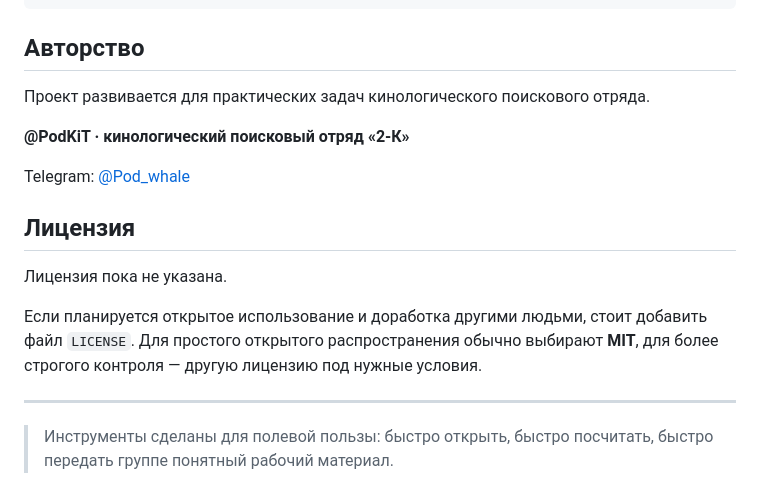
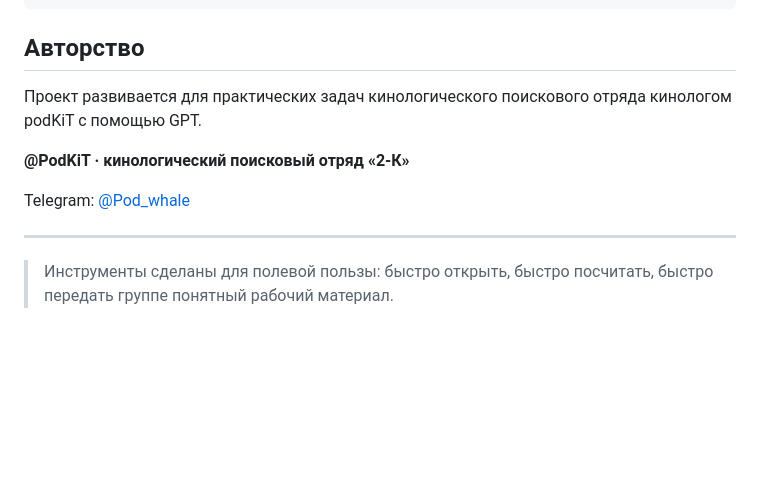
Before and after one commit to podKiT/windrose-psr, a Markdown page: README.md, the part around the change. GitHub-like rendering; blank space fills up the shorter version.

```diff
--- a/README.md
+++ b/README.md
@@ -179,18 +179,12 @@ windrose-psr/
 
 ## Авторство
 
-Проект развивается для практических задач кинологического поискового отряда.
+Проект развивается для практических задач кинологического поискового отряда кинологом podKiT с помощью GPT.
 
 **@PodKiT · кинологический поисковый отряд «2-К»**
 
 Telegram: [@Pod_whale](https://t.me/Pod_whale)
 
-## Лицензия
-
-Лицензия пока не указана.
-
-Если планируется открытое использование и доработка другими людьми, стоит добавить файл `LICENSE`. Для простого открытого распространения обычно выбирают **MIT**, для более строгого контроля — другую лицензию под нужные условия.
-
 ---
 
 > Инструменты сделаны для полевой пользы: быстро открыть, быстро посчитать, быстро передать группе понятный рабочий материал.
```
